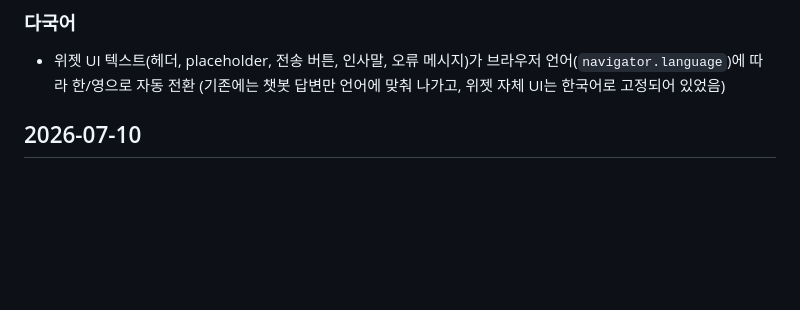
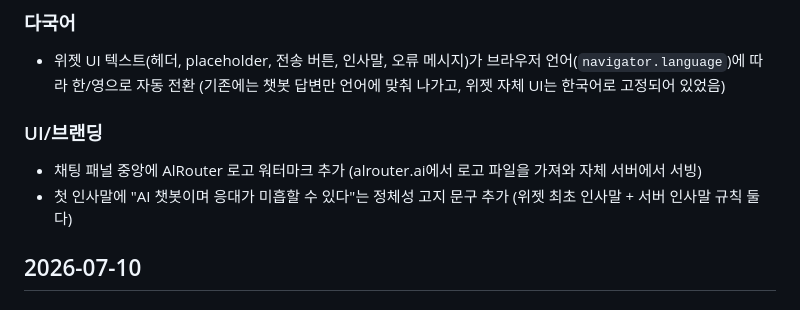
Before and after one commit to annayoon/alrouter-support-chatbot, a Markdown page: CHANGELOG.md, the part around the change. GitHub-like rendering; blank space fills up the shorter version.

Commit message:
Update CHANGELOG for logo watermark and AI disclosure
Co-Authored-By: Claude Sonnet 5 <noreply@anthropic.com>

```diff
--- a/CHANGELOG.md
+++ b/CHANGELOG.md
@@ -6,6 +6,10 @@
 
 ### 다국어
 - 위젯 UI 텍스트(헤더, placeholder, 전송 버튼, 인사말, 오류 메시지)가 브라우저 언어(`navigator.language`)에 따라 한/영으로 자동 전환 (기존에는 챗봇 답변만 언어에 맞춰 나가고, 위젯 자체 UI는 한국어로 고정되어 있었음)
+
+### UI/브랜딩
+- 채팅 패널 중앙에 AlRouter 로고 워터마크 추가 (alrouter.ai에서 로고 파일을 가져와 자체 서버에서 서빙)
+- 첫 인사말에 "AI 챗봇이며 응대가 미흡할 수 있다"는 정체성 고지 문구 추가 (위젯 최초 인사말 + 서버 인사말 규칙 둘 다)
 
 ## 2026-07-10
 
```
